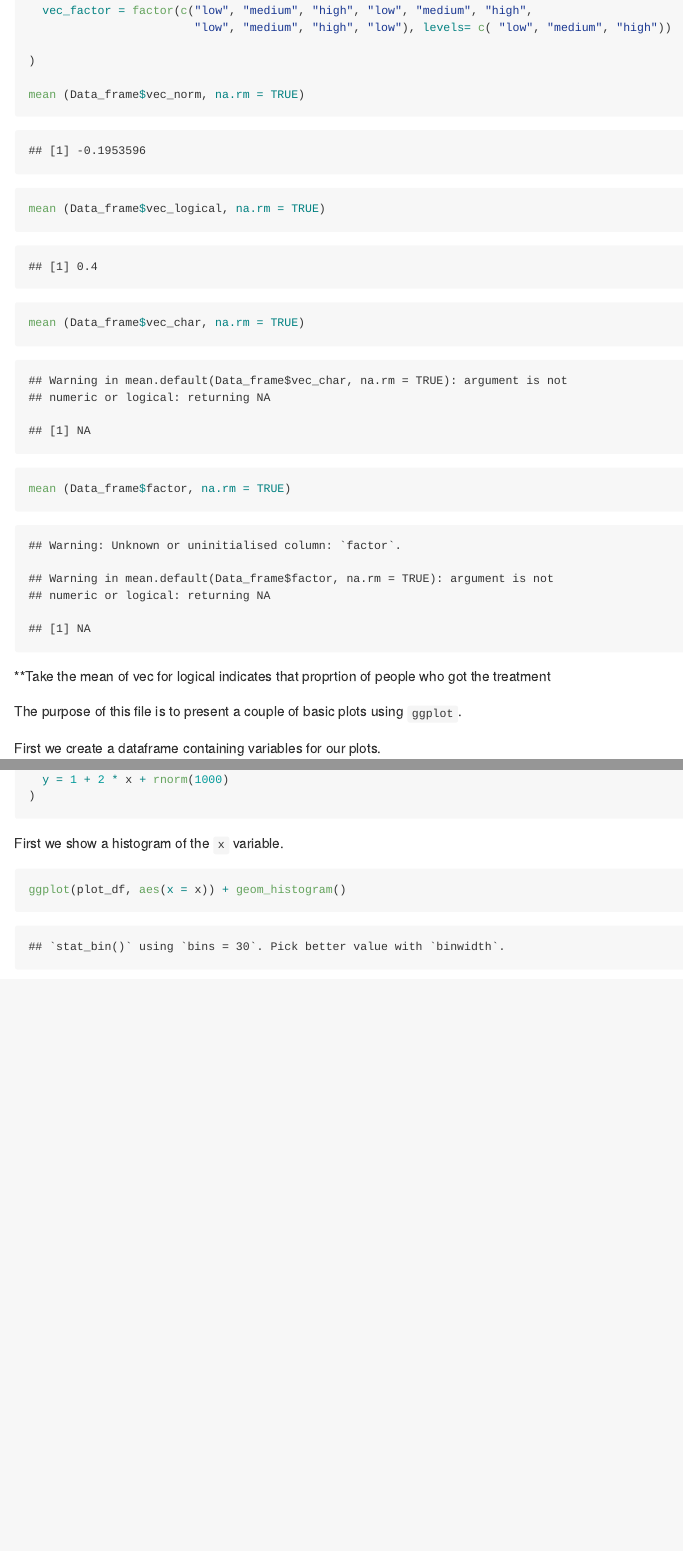
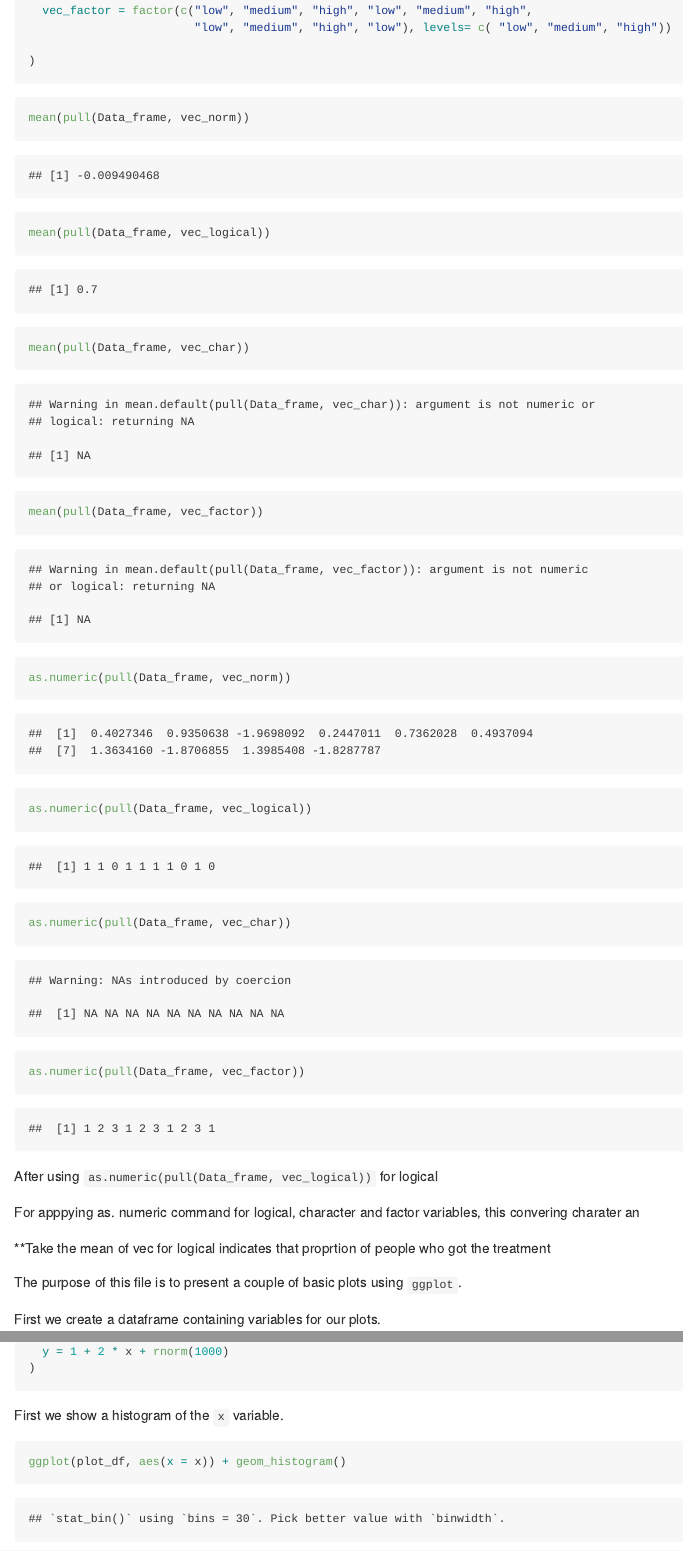
Before and after one commit to nergui85/p8105_hw1_nr2774_1, an R Markdown document (p8105_hw1_nr2774_1.Rmd): the page in a window 1100 px wide, from 2520 px down, and a second part further down, joined at a grey line. The pictures show the output file p8105_hw1_nr2774_1.md that the author committed with the source, drawn offline in the style of GitHub.

Commit message:
Took the mean of a variable in a dataframe. Applied as.numeric function

````diff
--- a/p8105_hw1_nr2774_1.Rmd
+++ b/p8105_hw1_nr2774_1.Rmd
@@ -52,13 +52,33 @@ Data_frame = tibble(
 
 )
 
-mean (Data_frame$vec_norm, na.rm = TRUE)
-mean (Data_frame$vec_logical, na.rm = TRUE)
-mean (Data_frame$vec_char, na.rm = TRUE)
-mean (Data_frame$factor, na.rm = TRUE)
+```
+
+```{r}
+
+mean(pull(Data_frame, vec_norm))
+mean(pull(Data_frame, vec_logical))
+mean(pull(Data_frame, vec_char))
+mean(pull(Data_frame, vec_factor))
+
+```
 
 
+
+```{r}
+
+as.numeric(pull(Data_frame, vec_norm))
+as.numeric(pull(Data_frame, vec_logical))
+as.numeric(pull(Data_frame, vec_char))
+as.numeric(pull(Data_frame, vec_factor))
+
 ```
+
+After using `as.numeric(pull(Data_frame, vec_logical))` for logical
+
+For apppying as. numeric command for logical, character and factor variables, this convering charater an
+
+
 
 **Take the mean of vec for logical indicates that proprtion of people
 who got the treatment
````
Also changed, not shown: HW1scatterplot.pdf, p8105_hw1_nr2774_1.md.
